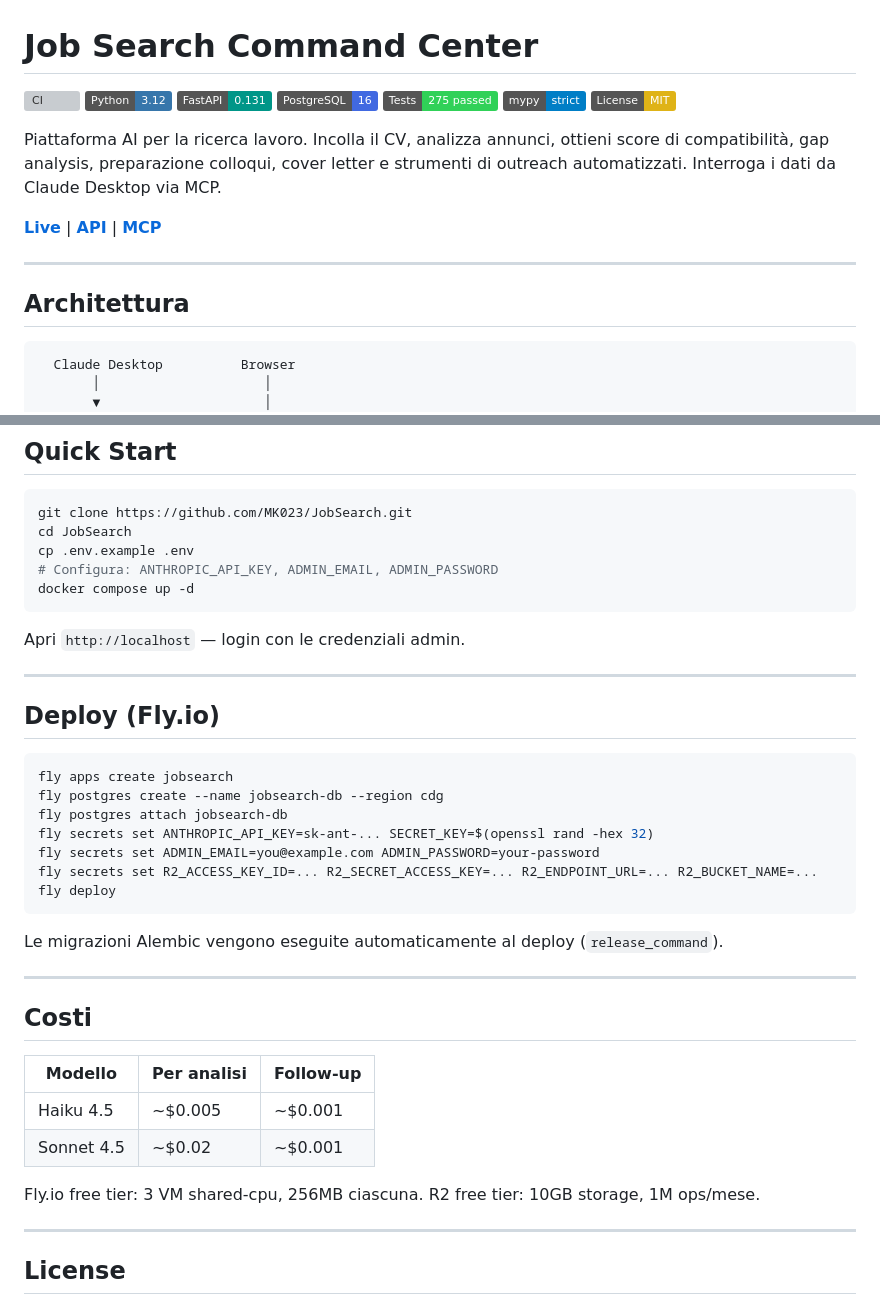
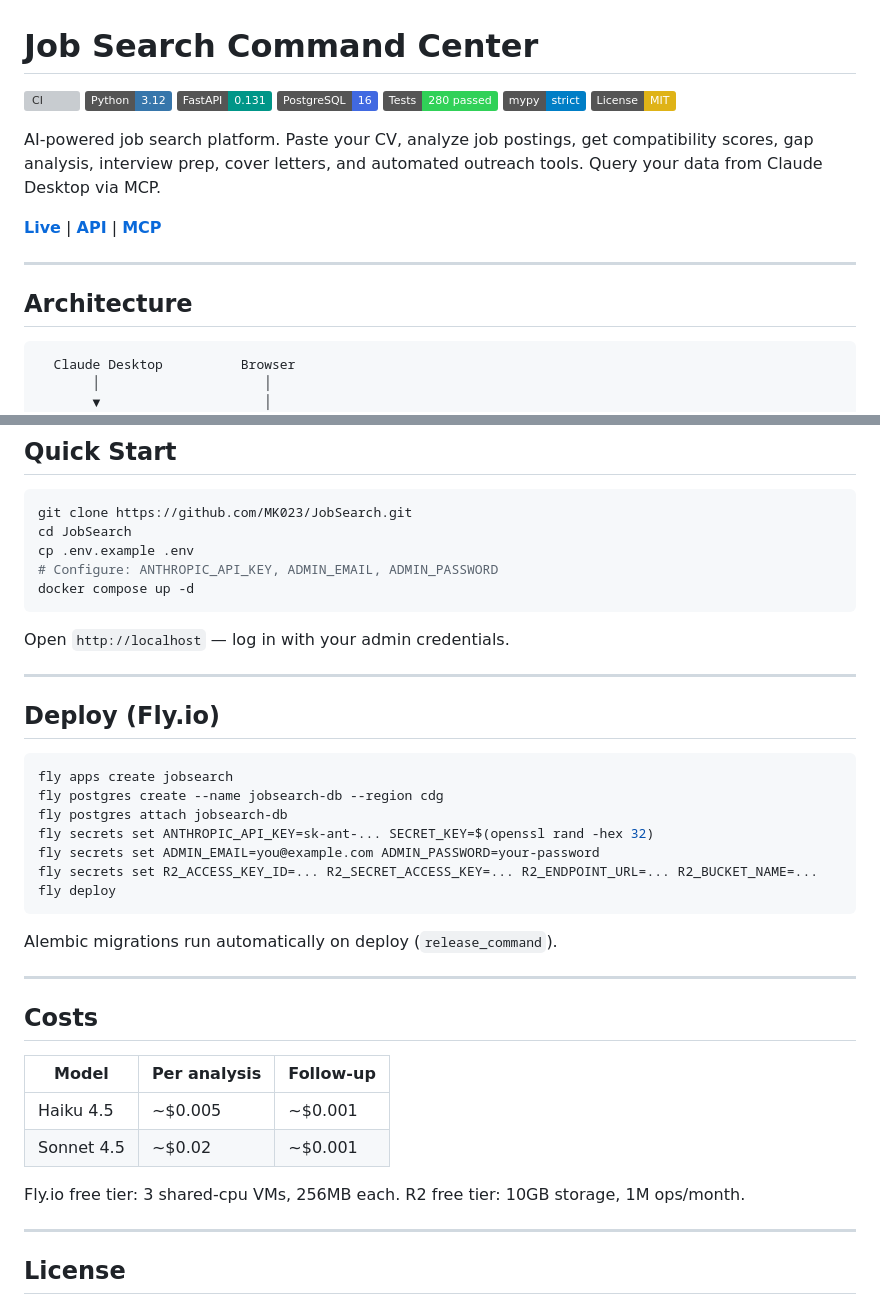
Before and after one commit to MK023/JobSearch, a Markdown page: README.md, 2 parts joined by grey strips. Rendered like a GitHub page; badges without logos; grey boxes are pictures that could not be loaded.

````diff
--- a/README.md
+++ b/README.md
@@ -4,17 +4,17 @@
 ![Python](https://img.shields.io/badge/Python-3.12-3776AB?logo=python&logoColor=white)
 ![FastAPI](https://img.shields.io/badge/FastAPI-0.131-009688?logo=fastapi&logoColor=white)
 ![PostgreSQL](https://img.shields.io/badge/PostgreSQL-16-4169E1?logo=postgresql&logoColor=white)
-![Tests](https://img.shields.io/badge/Tests-275_passed-30D158)
+![Tests](https://img.shields.io/badge/Tests-280_passed-30D158)
 ![mypy](https://img.shields.io/badge/mypy-strict-blue)
 ![License](https://img.shields.io/badge/License-MIT-yellow)
 
-Piattaforma AI per la ricerca lavoro. Incolla il CV, analizza annunci, ottieni score di compatibilità, gap analysis, preparazione colloqui, cover letter e strumenti di outreach automatizzati. Interroga i dati da Claude Desktop via MCP.
+AI-powered job search platform. Paste your CV, analyze job postings, get compatibility scores, gap analysis, interview prep, cover letters, and automated outreach tools. Query your data from Claude Desktop via MCP.
 
 **[Live](https://jobsearches.cc)** | **[API](https://api.jobsearches.cc/health)** | **[MCP](https://jobsearch-mcp.fly.dev/mcp)**
 
 ---
 
-## Architettura
+## Architecture
 
 ```
   Claude Desktop          Browser
@@ -107,11 +107,11 @@ Piattaforma AI per la ricerca lavoro. Incolla il CV, analizza annunci, ottieni s
 git clone https://github.com/MK023/JobSearch.git
 cd JobSearch
 cp .env.example .env
-# Configura: ANTHROPIC_API_KEY, ADMIN_EMAIL, ADMIN_PASSWORD
+# Configure: ANTHROPIC_API_KEY, ADMIN_EMAIL, ADMIN_PASSWORD
 docker compose up -d
 ```
 
-Apri `http://localhost` — login con le credenziali admin.
+Open `http://localhost` — log in with your admin credentials.
 
 ---
 
@@ -127,18 +127,18 @@ fly secrets set R2_ACCESS_KEY_ID=... R2_SECRET_ACCESS_KEY=... R2_ENDPOINT_URL=..
 fly deploy
 ```
 
-Le migrazioni Alembic vengono eseguite automaticamente al deploy (`release_command`).
+Alembic migrations run automatically on deploy (`release_command`).
 
 ---
 
-## Costi
+## Costs
 
-| Modello | Per analisi | Follow-up |
-|---------|-------------|-----------|
+| Model | Per analysis | Follow-up |
+|-------|-------------|-----------|
 | Haiku 4.5 | ~$0.005 | ~$0.001 |
 | Sonnet 4.5 | ~$0.02 | ~$0.001 |
 
-Fly.io free tier: 3 VM shared-cpu, 256MB ciascuna. R2 free tier: 10GB storage, 1M ops/mese.
+Fly.io free tier: 3 shared-cpu VMs, 256MB each. R2 free tier: 10GB storage, 1M ops/month.
 
 ---
 
````
Also changed, not shown: other parts of README.md (+34 -34 lines).
